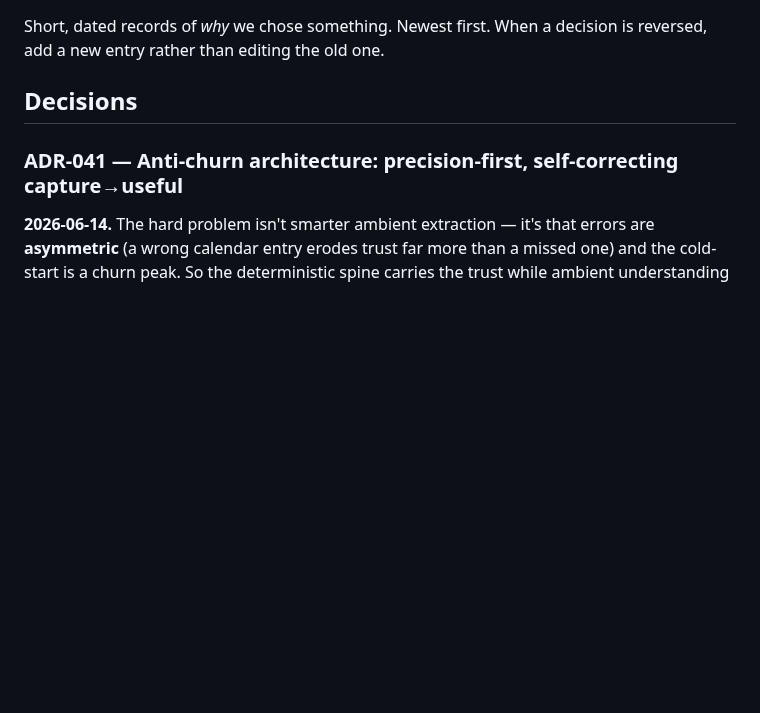
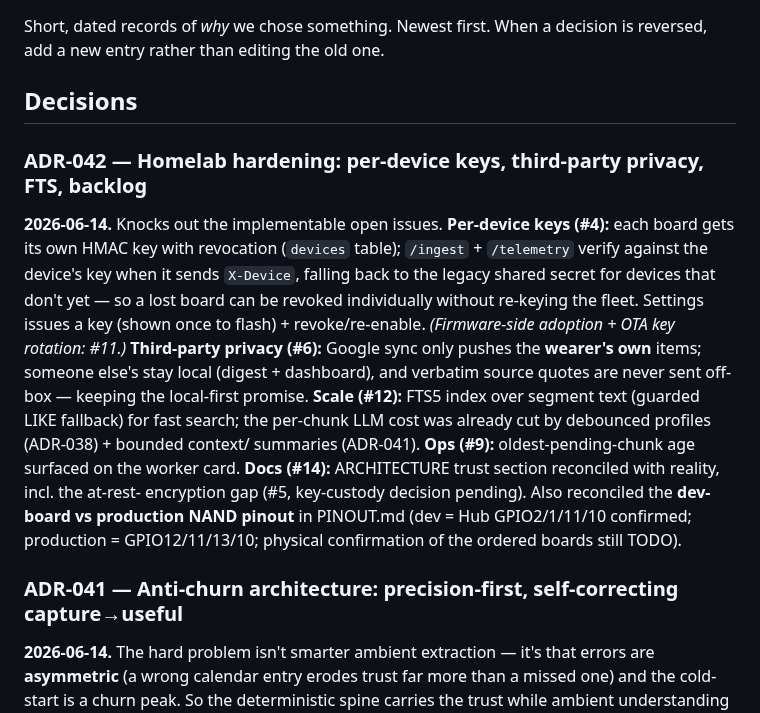
Before and after one commit to jbarnell1/listener, a Markdown page: docs/DECISIONS.md, the part around the change. Rendered like a GitHub page; blank space fills up the shorter version.

Commit message:
decision: ADR-042 homelab hardening (per-device keys, third-party privacy, FTS, backlog) + dev/prod NAND pinout reconcile

```diff
--- a/docs/DECISIONS.md
+++ b/docs/DECISIONS.md
@@ -4,6 +4,23 @@ Short, dated records of *why* we chose something. Newest first. When a decision
 is reversed, add a new entry rather than editing the old one.
 
 ## Decisions
+
+### ADR-042 — Homelab hardening: per-device keys, third-party privacy, FTS, backlog
+**2026-06-14.** Knocks out the implementable open issues. **Per-device keys (#4):** each
+board gets its own HMAC key with revocation (`devices` table); `/ingest` + `/telemetry`
+verify against the device's key when it sends `X-Device`, falling back to the legacy
+shared secret for devices that don't yet — so a lost board can be revoked individually
+without re-keying the fleet. Settings issues a key (shown once to flash) + revoke/re-enable.
+*(Firmware-side adoption + OTA key rotation: #11.)* **Third-party privacy (#6):** Google
+sync only pushes the **wearer's own** items; someone else's stay local (digest + dashboard),
+and verbatim source quotes are never sent off-box — keeping the local-first promise.
+**Scale (#12):** FTS5 index over segment text (guarded LIKE fallback) for fast search; the
+per-chunk LLM cost was already cut by debounced profiles (ADR-038) + bounded context/
+summaries (ADR-041). **Ops (#9):** oldest-pending-chunk age surfaced on the worker card.
+**Docs (#14):** ARCHITECTURE trust section reconciled with reality, incl. the at-rest-
+encryption gap (#5, key-custody decision pending). Also reconciled the **dev-board vs
+production NAND pinout** in PINOUT.md (dev = Hub GPIO2/1/11/10 confirmed; production =
+GPIO12/11/13/10; physical confirmation of the ordered boards still TODO).
 
 ### ADR-041 — Anti-churn architecture: precision-first, self-correcting capture→useful
 **2026-06-14.** The hard problem isn't smarter ambient extraction — it's that errors are
```
Also changed, not shown: docs/hardware/PINOUT.md (+14 -3 lines).
